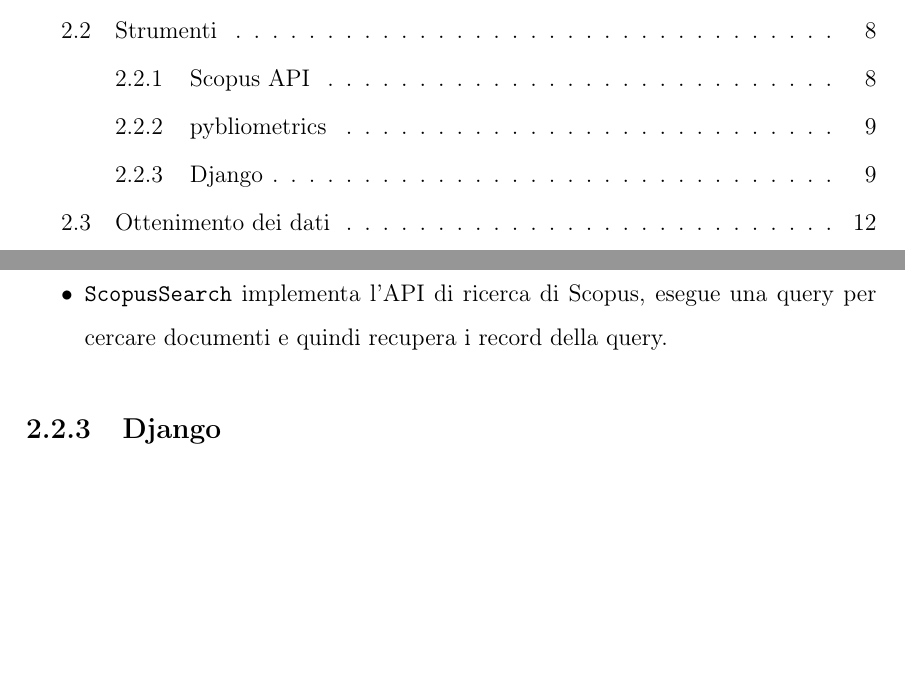
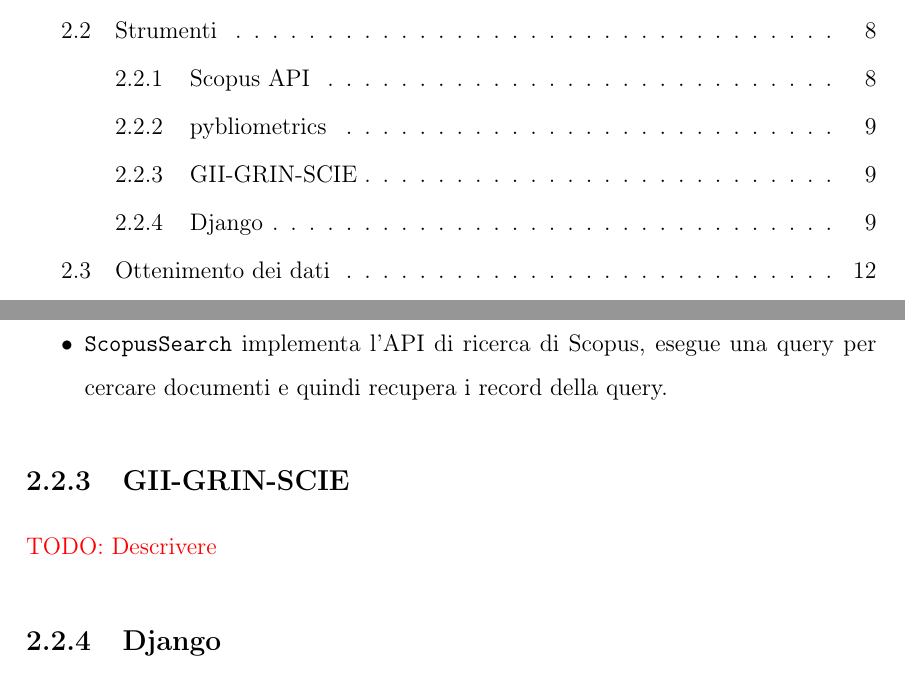
Before and after one commit to Biancolinaa/Prodsc-Thesis, a LaTeX thesis (main.tex, which reads chapters/Implementazione.tex): two parts of pages 5 and 15 of 29, joined at a grey line, cut so that both start at the same text, the shorter picture padded with empty space. Compiled offline with pdfLaTeX.

Commit message:
Add todo

```diff
--- a/chapters/Implementazione.tex
+++ b/chapters/Implementazione.tex
@@ -82,6 +82,9 @@ API di Scopus. Tali classi sono:
 	\item \texttt{ScopusSearch} implementa l'API di ricerca di Scopus, esegue una
 	query per cercare documenti e quindi recupera i record della query.
   \end {itemize}
+
+\subsection{GII-GRIN-SCIE}
+\todo{Descrivere}
 
 %%%% DJANGO %%%%%
 \subsection{Django}
```
